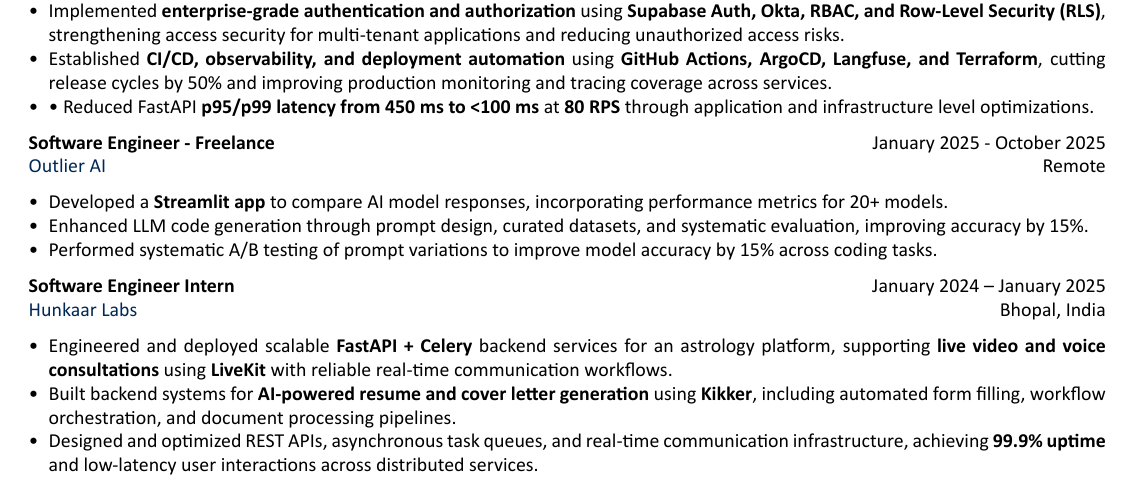
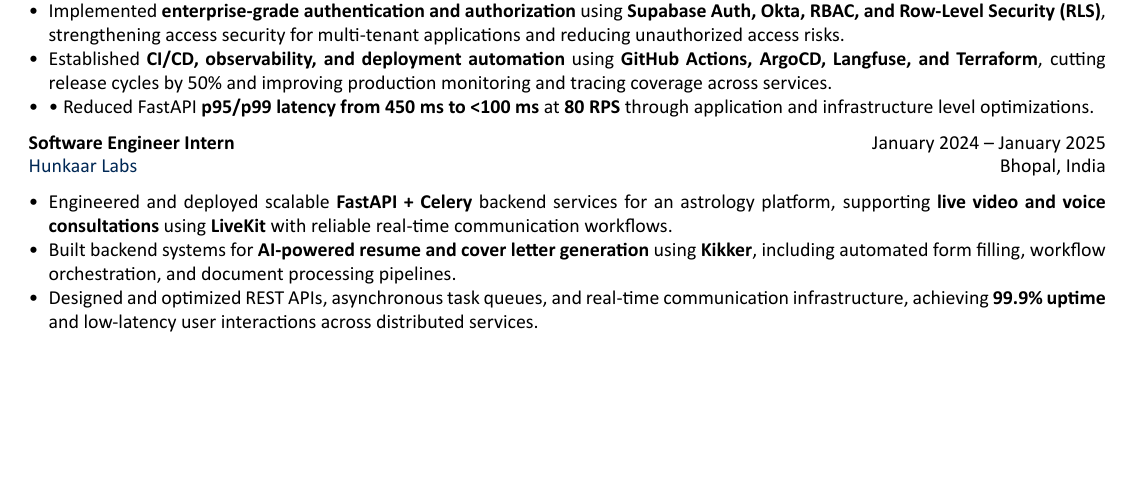
Before and after one commit to Saurabh254/saurabh_resume, a LaTeX document (main.tex): part of page 1 of 2, cut so that both start at the same text, the shorter picture padded with empty space. Compiled offline with XeLaTeX; a missing font is replaced by an installed copy or a similar font.

Commit message:
Remove freelance software engineer experience section
Removed freelance software engineer entry and related achievements from the resume.

```diff
--- a/main.tex
+++ b/main.tex
@@ -215,15 +215,6 @@
 \item • Reduced FastAPI \textbf{p95/p99 latency from 450 ms to <100 ms} at \textbf{80 RPS} through application and infrastructure level optimizations.
 \end{itemize}
 \end{onecolentry}
-\begin{onecolentry}
-    \textbf{Software Engineer - Freelance} \hfill January 2025 - October 2025 \\
-    \blue{Outlier AI} \hfill Remote
-    \begin{itemize}
-\item Developed a \textbf{Streamlit app} to compare AI model responses, incorporating performance metrics for 20+ models.
-\item Enhanced LLM code generation through prompt design, curated datasets, and systematic evaluation, improving accuracy by 15\%.
-\item Performed systematic A/B testing of prompt variations to improve model accuracy by 15\% across coding tasks.
-\end{itemize}
-\end{onecolentry}
 
 \begin{onecolentry}
     \textbf{Software Engineer Intern} \hfill January 2024 -- January 2025 \\
```
